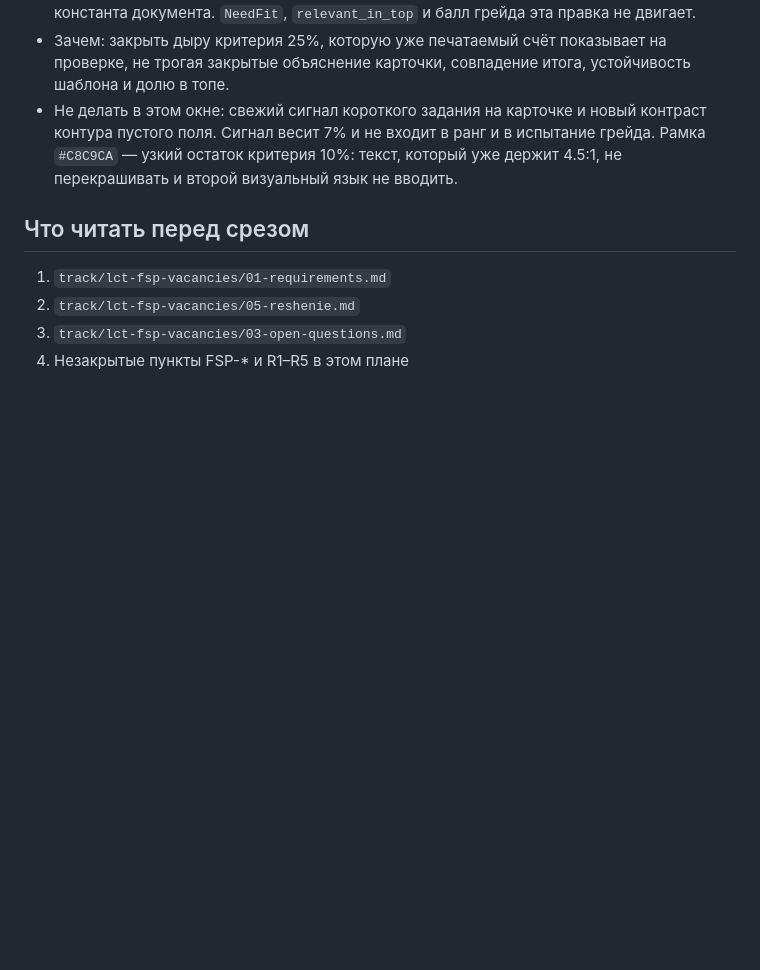
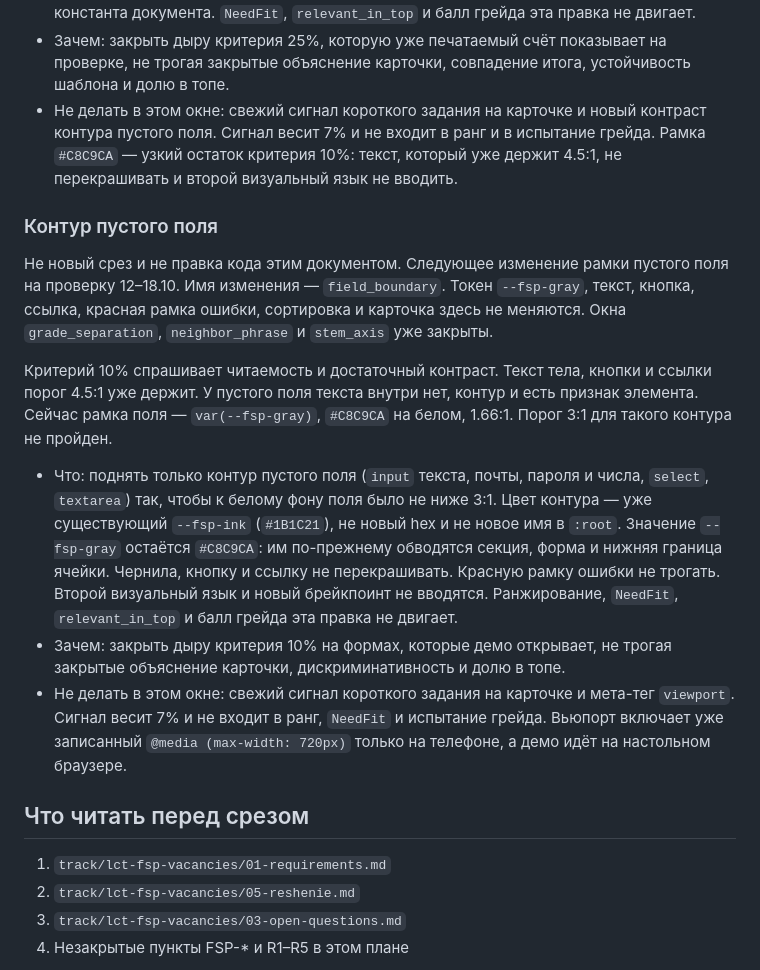
Before and after one commit to unhexx/hackaton_exception_expert, a Markdown page: track/lct-fsp-vacancies/04-plan.md, the part around the change. Rendered like a GitHub page; blank space fills up the shorter version.

Commit message:
Записал в план и решение контур пустого поля.

```diff
--- a/track/lct-fsp-vacancies/04-plan.md
+++ b/track/lct-fsp-vacancies/04-plan.md
@@ -169,6 +169,16 @@ R6 (свои вакансии) и R7 (задание работодателя)
 - Зачем: закрыть дыру критерия 25%, которую уже печатаемый счёт показывает на проверке, не трогая закрытые объяснение карточки, совпадение итога, устойчивость шаблона и долю в топе.
 - Не делать в этом окне: свежий сигнал короткого задания на карточке и новый контраст контура пустого поля. Сигнал весит 7% и не входит в ранг и в испытание грейда. Рамка `#C8C9CA` — узкий остаток критерия 10%: текст, который уже держит 4.5:1, не перекрашивать и второй визуальный язык не вводить.
 
+### Контур пустого поля
+
+Не новый срез и не правка кода этим документом. Следующее изменение рамки пустого поля на проверку 12–18.10. Имя изменения — `field_boundary`. Токен `--fsp-gray`, текст, кнопка, ссылка, красная рамка ошибки, сортировка и карточка здесь не меняются. Окна `grade_separation`, `neighbor_phrase` и `stem_axis` уже закрыты.
+
+Критерий 10% спрашивает читаемость и достаточный контраст. Текст тела, кнопки и ссылки порог 4.5:1 уже держит. У пустого поля текста внутри нет, контур и есть признак элемента. Сейчас рамка поля — `var(--fsp-gray)`, `#C8C9CA` на белом, 1.66:1. Порог 3:1 для такого контура не пройден.
+
+- Что: поднять только контур пустого поля (`input` текста, почты, пароля и числа, `select`, `textarea`) так, чтобы к белому фону поля было не ниже 3:1. Цвет контура — уже существующий `--fsp-ink` (`#1B1C21`), не новый hex и не новое имя в `:root`. Значение `--fsp-gray` остаётся `#C8C9CA`: им по-прежнему обводятся секция, форма и нижняя граница ячейки. Чернила, кнопку и ссылку не перекрашивать. Красную рамку ошибки не трогать. Второй визуальный язык и новый брейкпоинт не вводятся. Ранжирование, `NeedFit`, `relevant_in_top` и балл грейда эта правка не двигает.
+- Зачем: закрыть дыру критерия 10% на формах, которые демо открывает, не трогая закрытые объяснение карточки, дискриминативность и долю в топе.
+- Не делать в этом окне: свежий сигнал короткого задания на карточке и мета-тег `viewport`. Сигнал весит 7% и не входит в ранг, `NeedFit` и испытание грейда. Вьюпорт включает уже записанный `@media (max-width: 720px)` только на телефоне, а демо идёт на настольном браузере.
+
 ## Что читать перед срезом
 
 1. `track/lct-fsp-vacancies/01-requirements.md`
```
Also changed, not shown: track/lct-fsp-vacancies/05-reshenie.md (+3 -0 lines).
